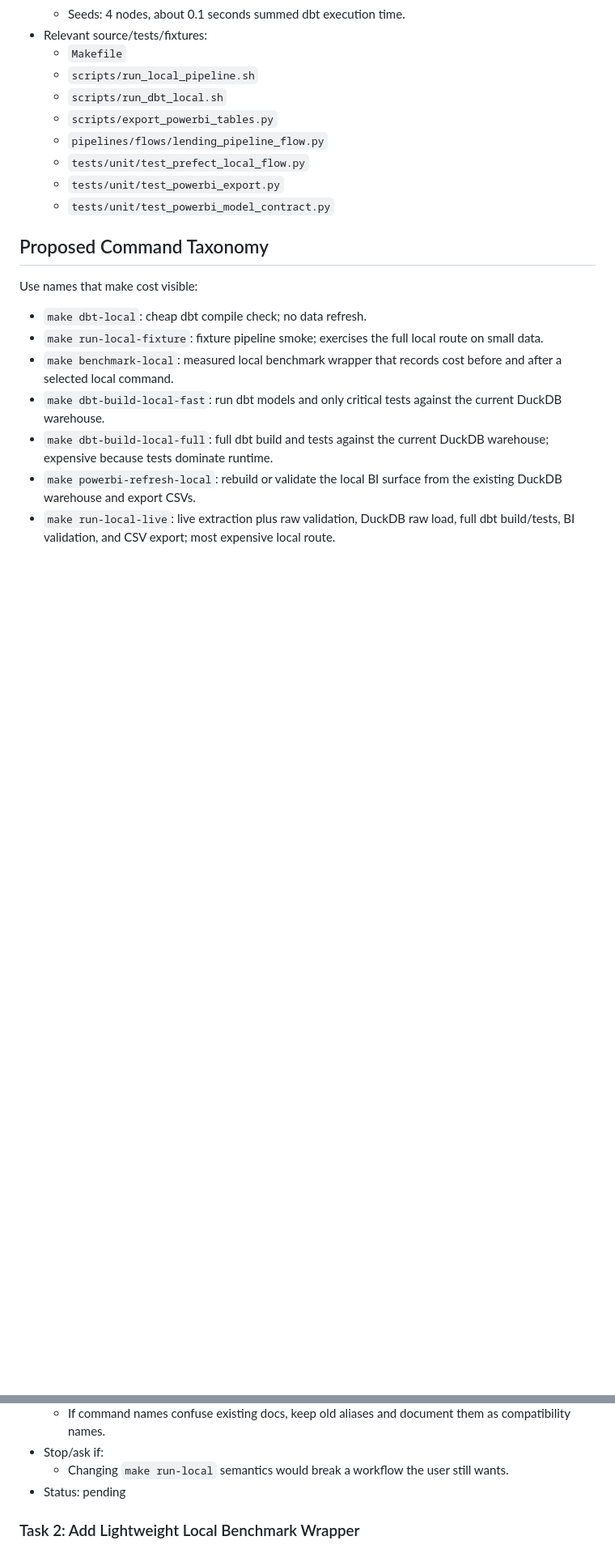
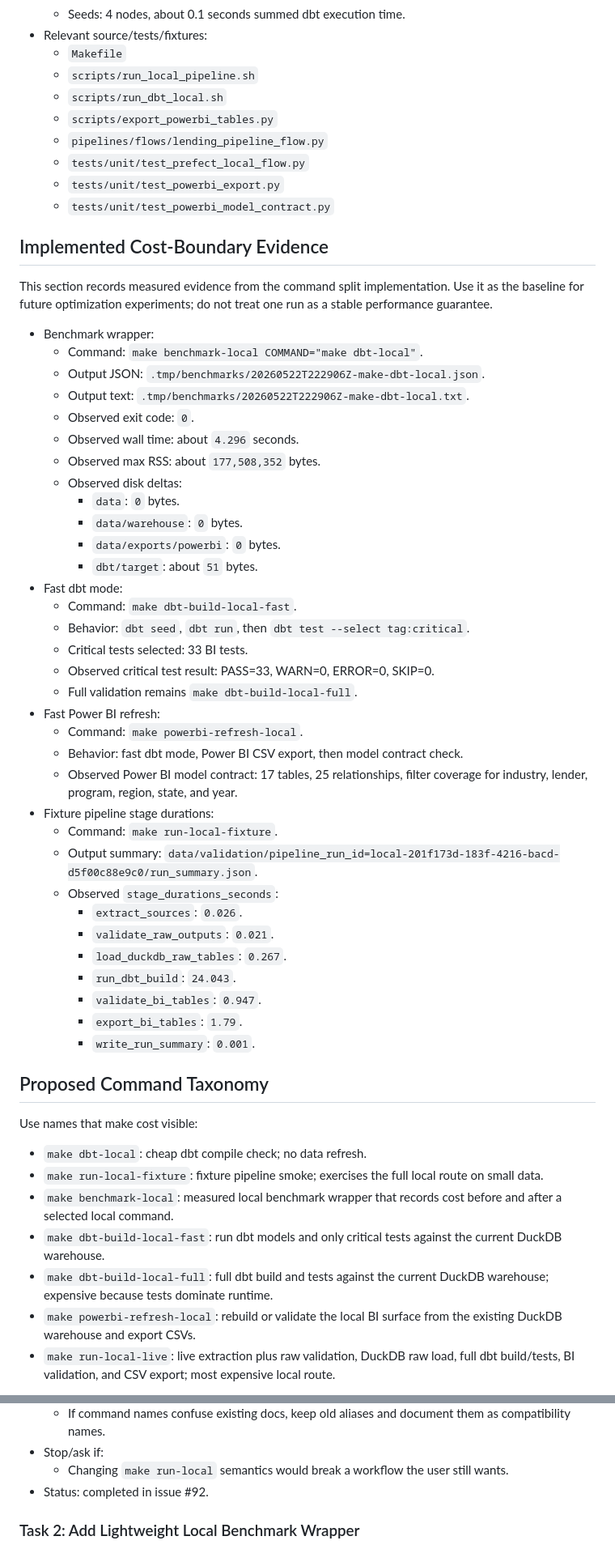
Before and after one commit to stevennitesh/small-business-lending-pipeline, a Markdown page: docs/implementation/local_pipeline_cost_boundary_plan.md, 2 parts joined by grey strips. Shown at 81% size. GitHub-like rendering; blank space fills up the shorter version.

```diff
--- a/docs/implementation/local_pipeline_cost_boundary_plan.md
+++ b/docs/implementation/local_pipeline_cost_boundary_plan.md
@@ -71,6 +71,48 @@ Parallel groups:
   - `tests/unit/test_powerbi_export.py`
   - `tests/unit/test_powerbi_model_contract.py`
 
+## Implemented Cost-Boundary Evidence
+
+This section records measured evidence from the command split implementation. Use
+it as the baseline for future optimization experiments; do not treat one run as
+a stable performance guarantee.
+
+- Benchmark wrapper:
+  - Command: `make benchmark-local COMMAND="make dbt-local"`.
+  - Output JSON: `.tmp/benchmarks/20260522T222906Z-make-dbt-local.json`.
+  - Output text: `.tmp/benchmarks/20260522T222906Z-make-dbt-local.txt`.
+  - Observed exit code: `0`.
+  - Observed wall time: about `4.296` seconds.
+  - Observed max RSS: about `177,508,352` bytes.
+  - Observed disk deltas:
+    - `data`: `0` bytes.
+    - `data/warehouse`: `0` bytes.
+    - `data/exports/powerbi`: `0` bytes.
+    - `dbt/target`: about `51` bytes.
+- Fast dbt mode:
+  - Command: `make dbt-build-local-fast`.
+  - Behavior: `dbt seed`, `dbt run`, then `dbt test --select tag:critical`.
+  - Critical tests selected: 33 BI tests.
+  - Observed critical test result: PASS=33, WARN=0, ERROR=0, SKIP=0.
+  - Full validation remains `make dbt-build-local-full`.
+- Fast Power BI refresh:
+  - Command: `make powerbi-refresh-local`.
+  - Behavior: fast dbt mode, Power BI CSV export, then model contract check.
+  - Observed Power BI model contract: 17 tables, 25 relationships, filter
+    coverage for industry, lender, program, region, state, and year.
+- Fixture pipeline stage durations:
+  - Command: `make run-local-fixture`.
+  - Output summary:
+    `data/validation/pipeline_run_id=local-201f173d-183f-4216-bacd-d5f00c88e9c0/run_summary.json`.
+  - Observed `stage_durations_seconds`:
+    - `extract_sources`: `0.026`.
+    - `validate_raw_outputs`: `0.021`.
+    - `load_duckdb_raw_tables`: `0.267`.
+    - `run_dbt_build`: `24.043`.
+    - `validate_bi_tables`: `0.947`.
+    - `export_bi_tables`: `1.79`.
+    - `write_run_summary`: `0.001`.
+
 ## Proposed Command Taxonomy
 
 Use names that make cost visible:
@@ -112,7 +154,7 @@ Optimization order matters: make accidental expensive runs harder first, measure
   - If command names confuse existing docs, keep old aliases and document them as compatibility names.
 - Stop/ask if:
   - Changing `make run-local` semantics would break a workflow the user still wants.
-- Status: pending
+- Status: completed in issue #92.
 
 ### Task 2: Add Lightweight Local Benchmark Wrapper
 
```
Also changed, not shown: other parts of docs/implementation/local_pipeline_cost_boundary_plan.md (+101 -10 lines).
